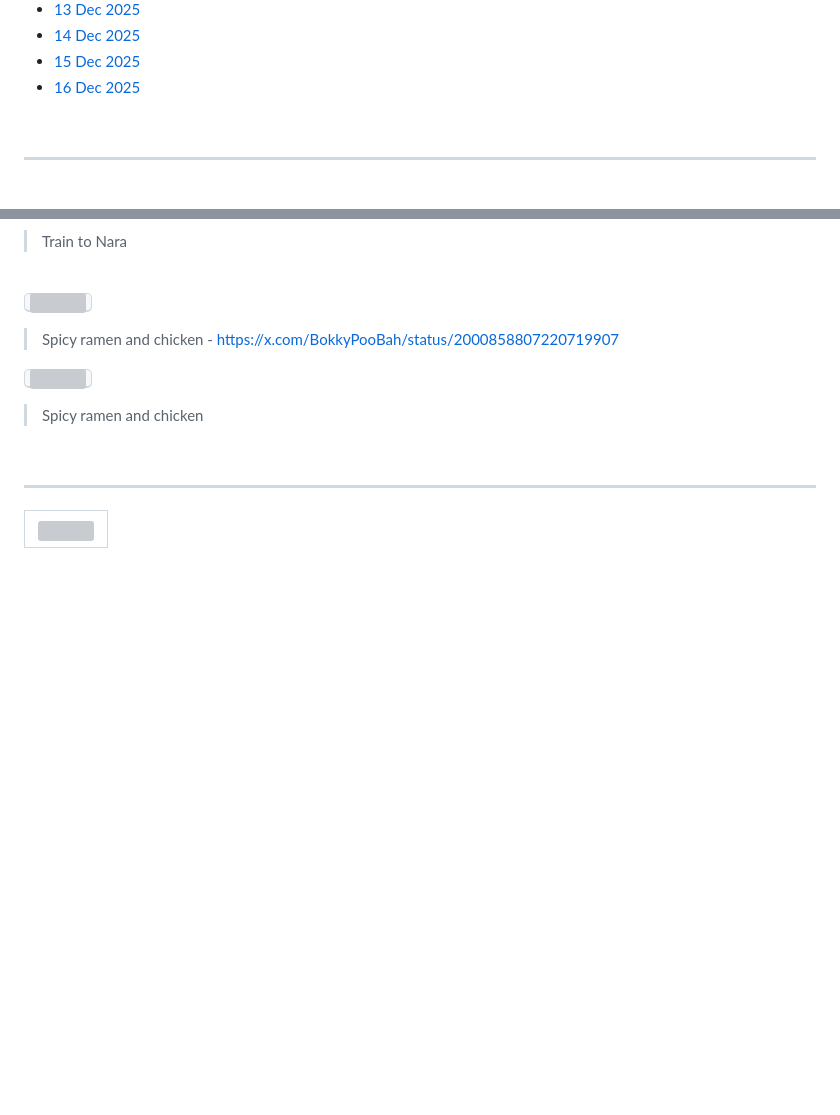
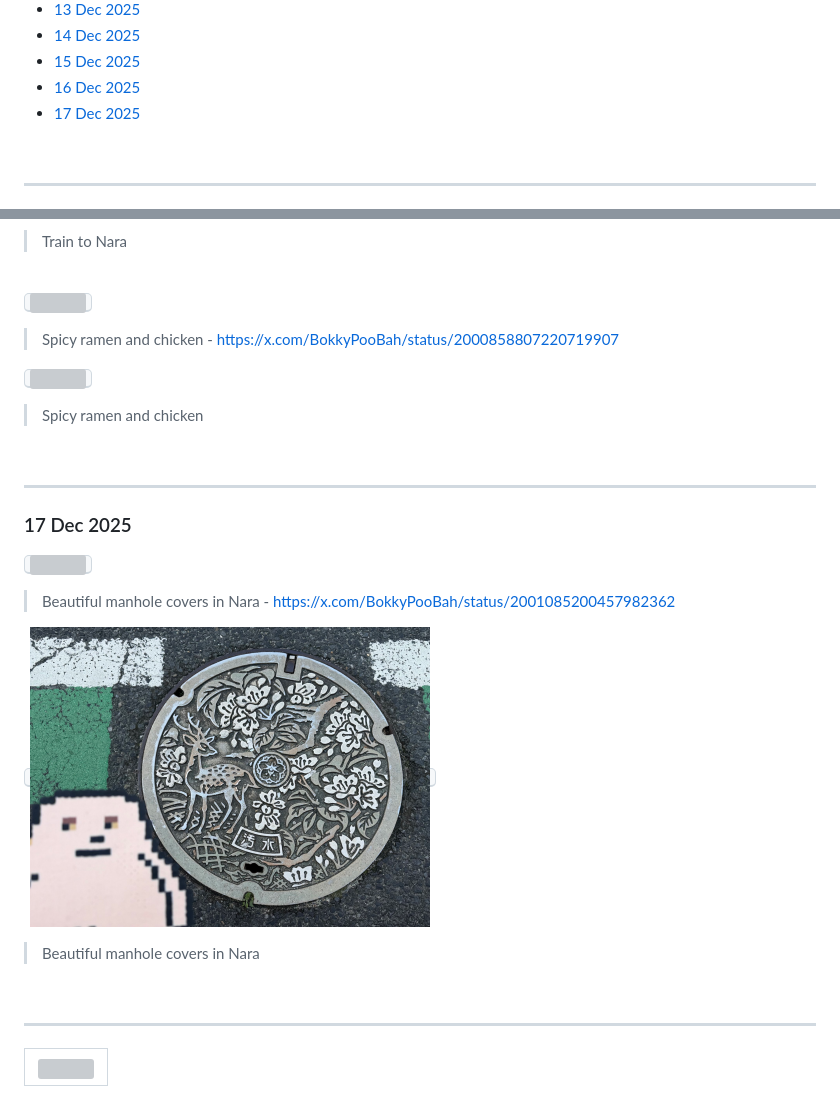
Before and after one commit to bokkypoobah/HaveChadWillTravel, a Markdown page: docs/202512.md, 2 parts joined by grey strips. Rendered like a GitHub page; pictures changed too: docs/images/Image00364.jpg (added); blank space fills up the shorter version; grey boxes are pictures that could not be loaded.

Commit message:
17 dec 2025

```diff
--- a/docs/202512.md
+++ b/docs/202512.md
@@ -28,6 +28,7 @@ Prev: [Nov 2025](202511.md) Next: []()
 * [14 Dec 2025](#14-dec-2025)
 * [15 Dec 2025](#15-dec-2025)
 * [16 Dec 2025](#16-dec-2025)
+* [17 Dec 2025](#17-dec-2025)
 
 <br />
 
@@ -791,6 +792,21 @@ Prev: [Nov 2025](202511.md) Next: []()
 
 ---
 
+### 17 Dec 2025
+
+<kbd><img src="images/Image00363.png" width="400" /></kbd>
+
+> Beautiful manhole covers in Nara - https://x.com/BokkyPooBah/status/2001085200457982362
+
+<kbd><img src="images/Image00364.jpg" width="400" /></kbd>
+
+> Beautiful manhole covers in Nara
+
+
+<br />
+
+---
+
 <table style="border: 0;">
   <tr style="border: 0;">
     <td valign="top" style="border: 0;"><img src="images/milord-4x.png" width="300"></td>
```
Also changed, not shown: 1 other file.
